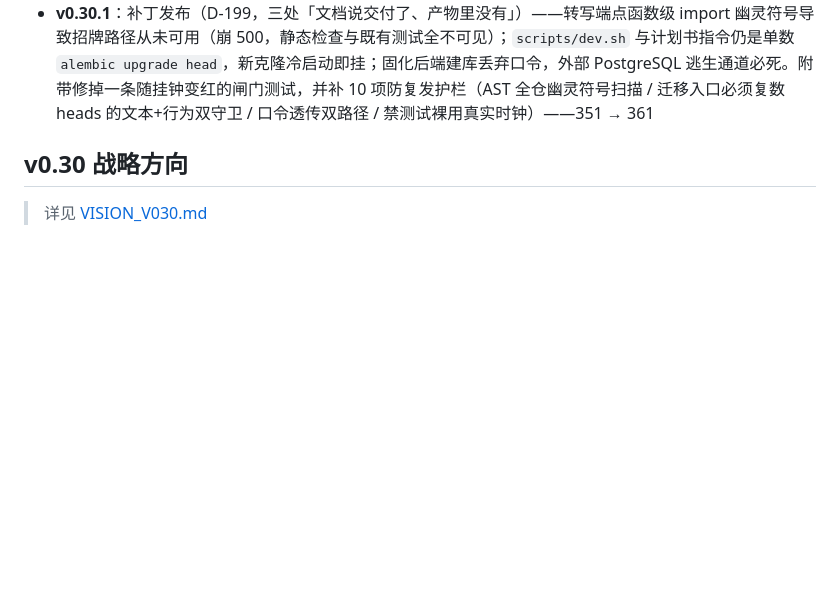
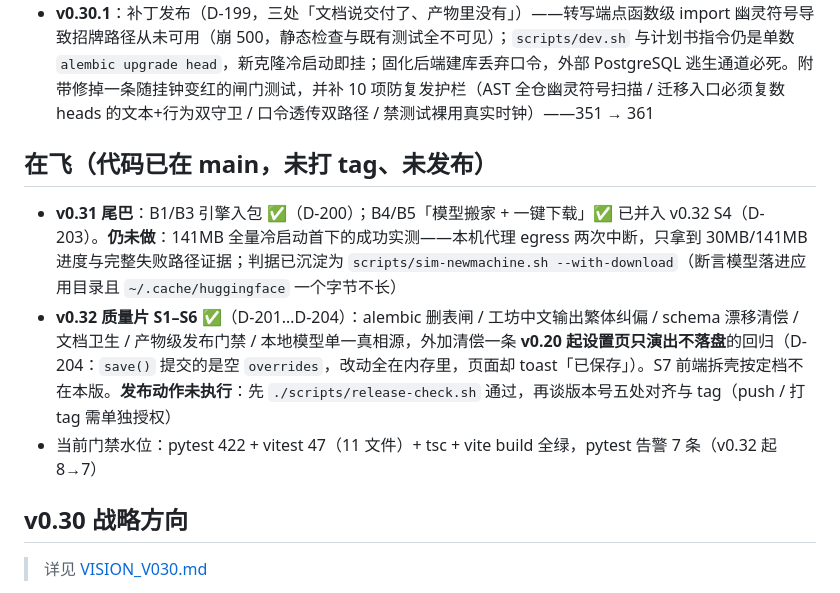
Before and after one commit to emVisible/Hertz, a Markdown page: docs/ROADMAP.md, the part around the change. Rendered like a GitHub page; blank space fills up the shorter version.

```diff
--- a/docs/ROADMAP.md
+++ b/docs/ROADMAP.md
@@ -30,6 +30,12 @@
 - **运营面板补齐**（D-197，并入 v0.26 节奏）——流水线壳 Enter 展开/折叠焦点卡文案（与既有 j/k/a/r 同域，state 留壳故监听单点）、发布日历栏目色彩标记（channel_key 哈希稳定色相）
 - **v0.30**：整合发布（本轮）——零新功能，但**非零行为变更**：唯一实改是固化启动器迁移目标 `head` → `heads`（多 head 现状下新库首启必抛 CommandError，dev 库早已 stamp 双 head 故隐身，D-198）。发布收尾四件：verify.sh 全绿（ruff/pytest 351/tsc/vitest 35/vite build）、版本号五处对齐 0.30.0（config/electron/frontend/根 package/pyproject）、本地 --dir 打包 + 隔离库新机模拟（health database ok + pipeline API 200 + style_presets 表 + items.priority 列）+ dmg 挂载卷直启实测（首启内嵌 PG 自动装成 → health ok → 零残留退出）、tag v0.30.0 推远端走 release.yml 出 mac-arm64 dmg。战略四项能力（脚本工坊/创作资产/降级路由/运营面板）至此成版
 - **v0.30.1**：补丁发布（D-199，三处「文档说交付了、产物里没有」）——转写端点函数级 import 幽灵符号导致招牌路径从未可用（崩 500，静态检查与既有测试全不可见）；`scripts/dev.sh` 与计划书指令仍是单数 `alembic upgrade head`，新克隆冷启动即挂；固化后端建库丢弃口令，外部 PostgreSQL 逃生通道必死。附带修掉一条随挂钟变红的闸门测试，并补 10 项防复发护栏（AST 全仓幽灵符号扫描 / 迁移入口必须复数 heads 的文本+行为双守卫 / 口令透传双路径 / 禁测试裸用真实时钟）——351 → 361
+
+## 在飞（代码已在 main，未打 tag、未发布）
+
+- **v0.31 尾巴**：B1/B3 引擎入包 ✅（D-200）；B4/B5「模型搬家 + 一键下载」✅ 已并入 v0.32 S4（D-203）。**仍未做**：141MB 全量冷启动首下的成功实测——本机代理 egress 两次中断，只拿到 30MB/141MB 进度与完整失败路径证据；判据已沉淀为 `scripts/sim-newmachine.sh --with-download`（断言模型落进应用目录且 `~/.cache/huggingface` 一个字节不长）
+- **v0.32 质量片 S1–S6 ✅**（D-201…D-204）：alembic 删表闸 / 工坊中文输出繁体纠偏 / schema 漂移清偿 / 文档卫生 / 产物级发布门禁 / 本地模型单一真相源，外加清偿一条 **v0.20 起设置页只演出不落盘**的回归（D-204：`save()` 提交的是空 `overrides`，改动全在内存里，页面却 toast「已保存」）。S7 前端拆壳按定档不在本版。**发布动作未执行**：先 `./scripts/release-check.sh` 通过，再谈版本号五处对齐与 tag（push / 打 tag 需单独授权）
+- 当前门禁水位：pytest 422 + vitest 47（11 文件）+ tsc + vite build 全绿，pytest 告警 7 条（v0.32 起 8→7）
 
 ## v0.30 战略方向
 
```
Also changed, not shown: docs/PLAN_V040.md (+6 -0 lines).
